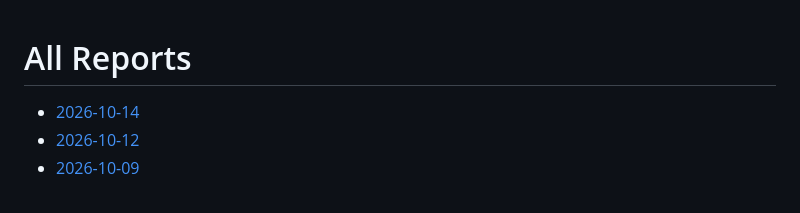
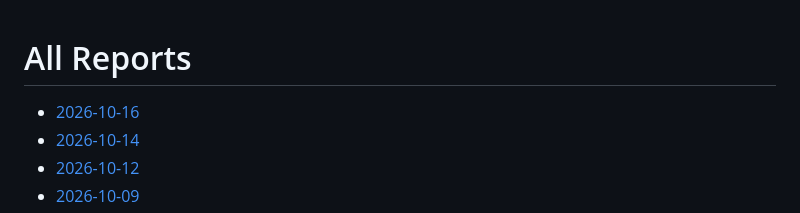
Before and after one commit to Speed-boo3/soc-grc-project, a Markdown page: reports/README.md, the part around the change. Rendered like a GitHub page.

Commit message:
Auto report: 2026-10-16

```diff
--- a/reports/README.md
+++ b/reports/README.md
@@ -1,5 +1,6 @@
 # All Reports
 
+- [2026-10-16](./2026-10-16/README.md)
 - [2026-10-14](./2026-10-14/README.md)
 - [2026-10-12](./2026-10-12/README.md)
 - [2026-10-09](./2026-10-09/README.md)
```
Also changed, not shown: reports/2026-10-16/README.md (added, +96 -0 lines).
